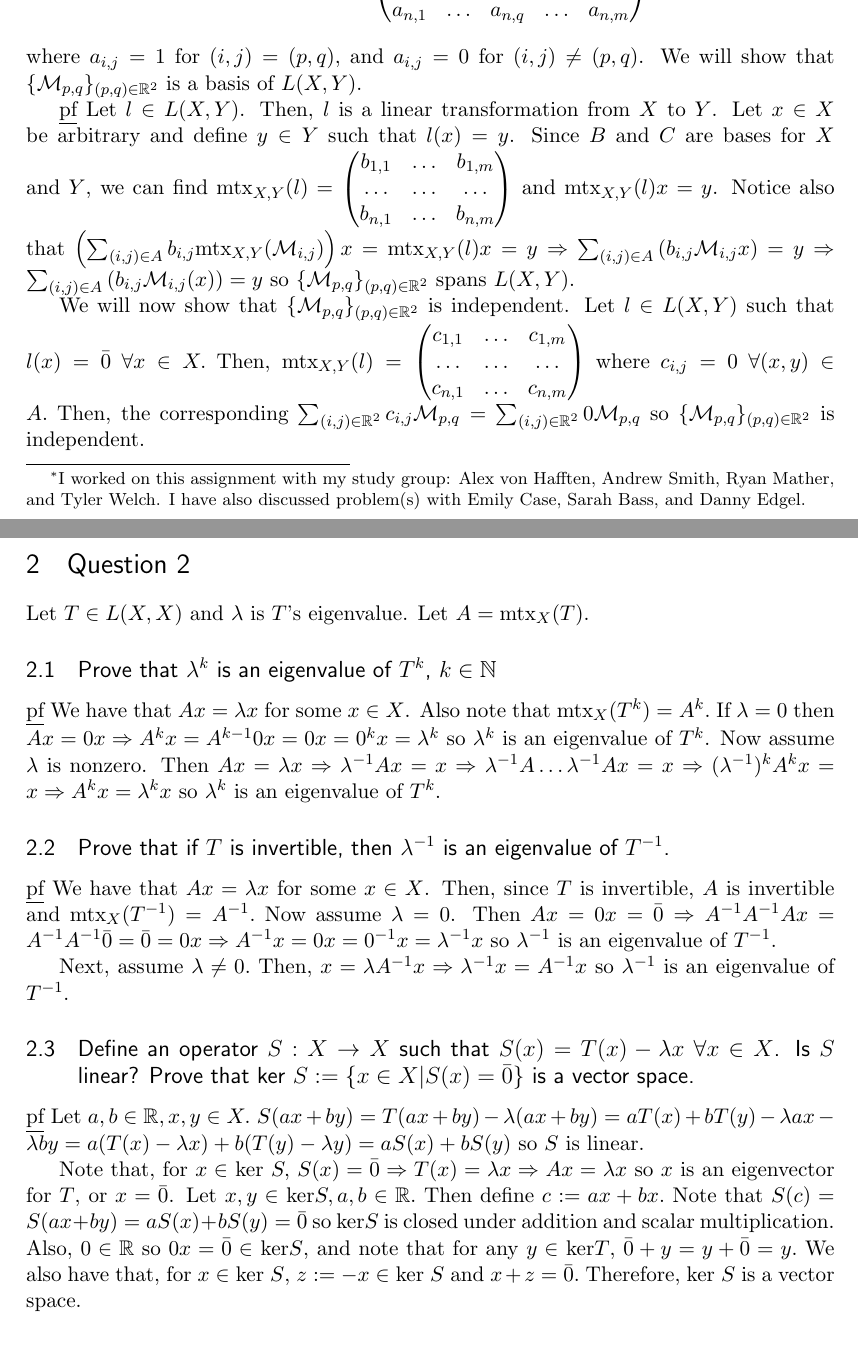
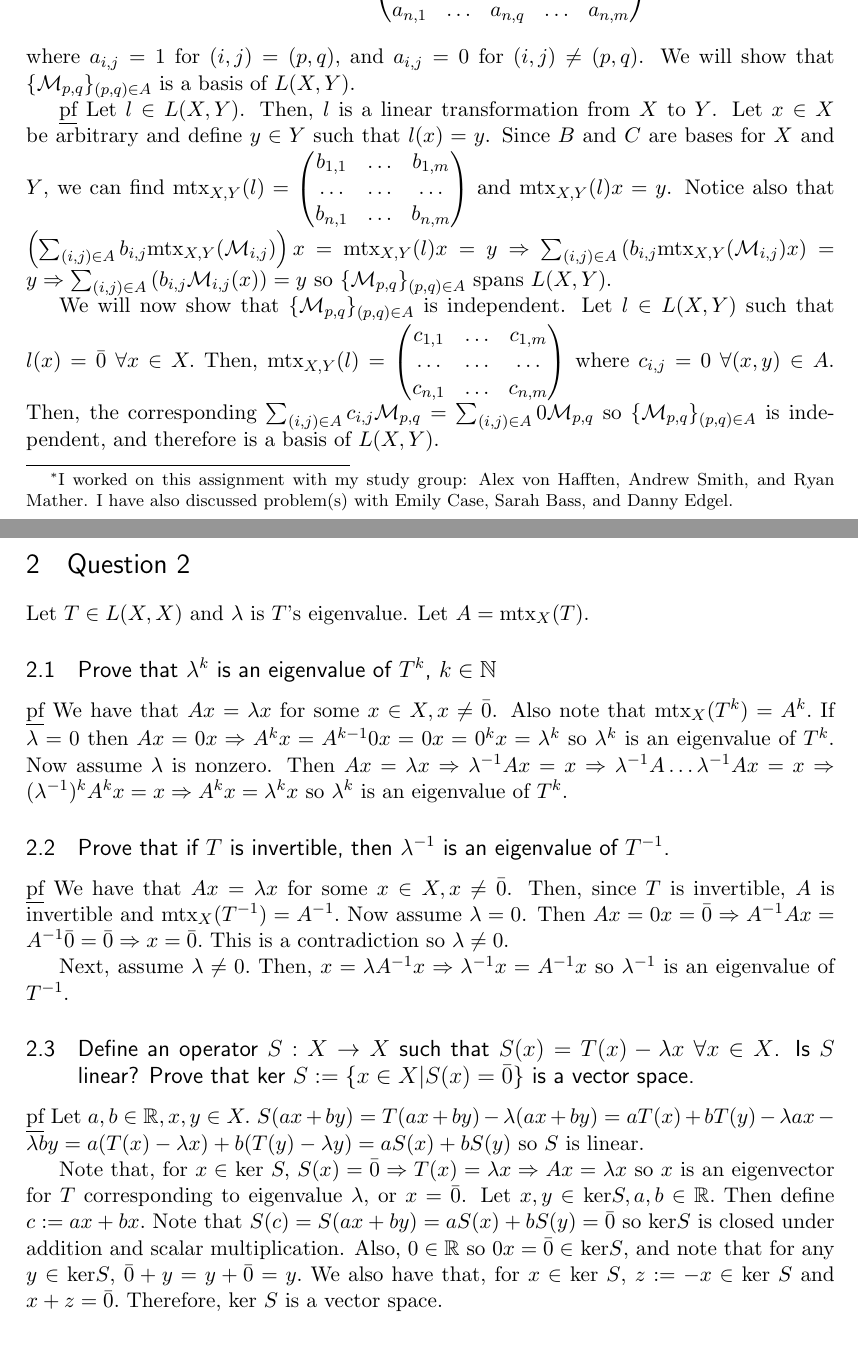
Before and after one commit to michaelnattinger/MathCampHW, a LaTeX problem sheet (HW4_nattinger.tex): two parts of pages 1 and 2 of 5, joined at a grey line, cut so that both start at the same text. Compiled offline with pdfLaTeX.

Commit message:
HW4 completed and submitted

```diff
--- a/HW4_nattinger.tex
+++ b/HW4_nattinger.tex
@@ -68,7 +68,7 @@
 %%% The "real" document content comes below...
 
 \title{HW4}
-\author{Michael B. Nattinger\footnote{I worked on this assignment with my study group: Alex von Hafften, Andrew Smith, Ryan Mather, and Tyler Welch. I have also discussed problem(s) with Emily Case, Sarah Bass, and Danny Edgel.}}
+\author{Michael B. Nattinger\footnote{I worked on this assignment with my study group: Alex von Hafften, Andrew Smith, and Ryan Mather. I have also discussed problem(s) with Emily Case, Sarah Bass, and Danny Edgel.}}
 
 %\date{} % Activate to display a given date or no date (if empty),
          % otherwise the current date is printed
@@ -81,11 +81,11 @@ Let $X,Y$ be two vector spaces such that dim $X = n$, dim $Y = m$. Then let $B =
 \begin{equation*}
 \text{mtx}_{X,Y}(\mathcal{M}_{p,q}) = \begin{pmatrix}a_{1,1} & \dots  & a_{1,q} & \dots & a_{1,m} \\ \dots & \dots & \dots & \dots & \dots \\ a_{p,1} & \dots  & a_{p,q} & \dots & a_{p,m} \\ \dots & \dots & \dots & \dots & \dots \\ a_{n,1} & \dots  & a_{n,q} & \dots & a_{n,m} \end{pmatrix}
 \end{equation*}
- where $a_{i,j} = 1$ for $(i,j) = (p,q),$ and $a_{i,j} = 0$ for $(i,j) \neq (p,q)$. We will show that $\{ \mathcal{M}_{p,q} \}_{(p,q) \in \mathbb{R}^2}$ is a basis of $L(X,Y).$
+ where $a_{i,j} = 1$ for $(i,j) = (p,q),$ and $a_{i,j} = 0$ for $(i,j) \neq (p,q)$. We will show that $\{ \mathcal{M}_{p,q} \}_{(p,q) \in A}$ is a basis of $L(X,Y).$
 
-\underline{pf} Let $l \in L(X,Y)$. Then, $l$ is a linear transformation from $X$ to $Y$. Let $x \in X$ be arbitrary and define $y \in Y$ such that $l(x) = y$. Since $B$ and $C$ are bases for $X$ and $Y$, we can find mtx$_{X,Y}(l) = \begin{pmatrix}b_{1,1} & \dots  & b_{1,m} \\ \dots & \dots & \dots \\ b_{n,1} & \dots  & b_{n,m} \end{pmatrix}$ and mtx$_{X,Y}(l) x = y$. Notice also that $\left(\sum_{(i,j) \in A}  b_{i,j} \text{mtx}_{X,Y}(\mathcal{M}_{i,j})  \right) x = \text{mtx}_{X,Y}(l) x =  y \Rightarrow \sum_{(i,j) \in A} \left( b_{i,j} \mathcal{M}_{i,j}  x\right) = y \Rightarrow \sum_{(i,j) \in A} \left( b_{i,j} \mathcal{M}_{i,j}(x)  \right) = y $ so $\{ \mathcal{M}_{p,q} \}_{(p,q) \in \mathbb{R}^2}$ spans $L(X,Y)$.
+\underline{pf} Let $l \in L(X,Y)$. Then, $l$ is a linear transformation from $X$ to $Y$. Let $x \in X$ be arbitrary and define $y \in Y$ such that $l(x) = y$. Since $B$ and $C$ are bases for $X$ and $Y$, we can find mtx$_{X,Y}(l) = \begin{pmatrix}b_{1,1} & \dots  & b_{1,m} \\ \dots & \dots & \dots \\ b_{n,1} & \dots  & b_{n,m} \end{pmatrix}$ and mtx$_{X,Y}(l) x = y$. Notice also that $\left(\sum_{(i,j) \in A}  b_{i,j} \text{mtx}_{X,Y}(\mathcal{M}_{i,j})  \right) x = \text{mtx}_{X,Y}(l) x =  y \Rightarrow \sum_{(i,j) \in A} \left( b_{i,j} \text{mtx}_{X,Y}(\mathcal{M}_{i,j})  x\right) = y \Rightarrow \sum_{(i,j) \in A} \left( b_{i,j} \mathcal{M}_{i,j}(x)  \right) = y $ so $\{ \mathcal{M}_{p,q} \}_{(p,q) \in A}$ spans $L(X,Y)$.
 
-We will now show that $\{ \mathcal{M}_{p,q} \}_{(p,q) \in \mathbb{R}^2}$ is independent. Let $l \in L(X,Y)$ such that $l(x) = \bar{0}$ $\forall x \in X.$ Then, mtx$_{X,Y}(l) = \begin{pmatrix}c_{1,1} & \dots  & c_{1,m} \\ \dots & \dots & \dots \\ c_{n,1} & \dots  & c_{n,m} \end{pmatrix}$ where $c_{i,j} = 0$ $\forall (x,y) \in A.$ Then, the corresponding $\sum_{(i,j) \in \mathbb{R}^2} c_{i,j}\mathcal{M}_{p,q} = \sum_{(i,j) \in \mathbb{R}^2} 0 \mathcal{M}_{p,q}$ so $\{ \mathcal{M}_{p,q} \}_{(p,q) \in \mathbb{R}^2}$ is independent.
+We will now show that $\{ \mathcal{M}_{p,q} \}_{(p,q) \in A}$ is independent. Let $l \in L(X,Y)$ such that $l(x) = \bar{0}$ $\forall x \in X.$ Then, mtx$_{X,Y}(l) = \begin{pmatrix}c_{1,1} & \dots  & c_{1,m} \\ \dots & \dots & \dots \\ c_{n,1} & \dots  & c_{n,m} \end{pmatrix}$ where $c_{i,j} = 0$ $\forall (x,y) \in A.$ Then, the corresponding $\sum_{(i,j) \in A} c_{i,j}\mathcal{M}_{p,q} = \sum_{(i,j) \in A} 0 \mathcal{M}_{p,q}$ so $\{ \mathcal{M}_{p,q} \}_{(p,q) \in A}$ is independent, and therefore is a basis of $L(X,Y).$
 %We will show that $\mathcal{B}:= \{ \mathcal{B}_{p,q}| (p,q) \in A\}$ is a basis for $L(X,Y)$.
 %
 %\underline{pf} Let $l \in L(X,Y)$. Then, $l$ is a linear transformation from $X$ to $Y$. Let $x \in X$ be arbitrary and define $y \in Y$ such that $l(x) = y$. Since $B$ and $C$ are bases for $X$ and $Y$, we can write $x,y$ as $x = a_1 x_1 + \dots + a_n x_n, y = b_1 y_1 \dots b_n y_n  \Rightarrow l(a_1 x_1 + \dots + a_n x_n) = b_1 y_1 \dots b_n y_n$ for some $a_1,\dots,a_n,b_1,\dots,b_m \in \mathbb{R}.$ Now, note that if we define $c_{p,q} = \begin{cases}
@@ -99,17 +99,17 @@ We will now show that $\{ \mathcal{M}_{p,q} \}_{(p,q) \in \mathbb{R}^2}$ is inde
 Let $T \in L(X,X)$ and $\lambda$ is $T$'s eigenvalue. Let $A = \text{mtx}_X(T)$.
 
 \subsection{Prove that $\lambda^k$ is an eigenvalue of $T^k$, $k \in \mathbb{N}$}
-\underline{pf} We have that $Ax = \lambda x$ for some $x \in X$. Also note that mtx$_X(T^k) = A^k.$ If $\lambda = 0$ then $Ax = 0x \Rightarrow A^kx = A^{k-1}0x = 0x = 0^{k}x = \lambda^{k}$ so $\lambda^{k}$ is an eigenvalue of $T^k$. Now assume $\lambda$ is nonzero. Then $Ax = \lambda x \Rightarrow \lambda^{-1} Ax = x \Rightarrow \lambda^{-1}A \dots \lambda^{-1} A x = x \Rightarrow (\lambda^{-1})^k A^k x = x \Rightarrow A^k x = \lambda^k x$ so $\lambda^k$ is an eigenvalue of $T^k$.
+\underline{pf} We have that $Ax = \lambda x$ for some $x \in X, x \neq \bar{0}$. Also note that mtx$_X(T^k) = A^k.$ If $\lambda = 0$ then $Ax = 0x \Rightarrow A^kx = A^{k-1}0x = 0x = 0^{k}x = \lambda^{k}$ so $\lambda^{k}$ is an eigenvalue of $T^k$. Now assume $\lambda$ is nonzero. Then $Ax = \lambda x \Rightarrow \lambda^{-1} Ax = x \Rightarrow \lambda^{-1}A \dots \lambda^{-1} A x = x \Rightarrow (\lambda^{-1})^k A^k x = x \Rightarrow A^k x = \lambda^k x$ so $\lambda^k$ is an eigenvalue of $T^k$.
 
 \subsection{Prove that if $T$ is invertible, then $\lambda^{-1}$ is an eigenvalue of $T^{-1}$.}
-\underline{pf} We have that $Ax = \lambda x$ for some $x \in X$. Then, since $T$ is invertible, $A$ is invertible and mtx$_X(T^{-1}) = A^{-1}.$ Now assume $\lambda = 0$. Then $Ax = 0x = \bar{0} \Rightarrow A^{-1} A^{-1} A x = A^{-1} A^{-1} \bar{0} = \bar{0} = 0x \Rightarrow A^{-1}x = 0 x = 0^{-1} x = \lambda^{-1} x$ so $\lambda^{-1}$ is an eigenvalue of $T^{-1}.$
+\underline{pf} We have that $Ax = \lambda x$ for some $x \in X, x \neq \bar{0}$. Then, since $T$ is invertible, $A$ is invertible and mtx$_X(T^{-1}) = A^{-1}.$ Now assume $\lambda = 0$. Then $Ax = 0x = \bar{0} \Rightarrow A^{-1} A x = A^{-1} \bar{0} = \bar{0} \Rightarrow x = \bar{0}.$ This is a contradiction so $\lambda \neq 0$.
 
 Next, assume $\lambda \neq 0.$ Then, $x = \lambda A^{-1}x \Rightarrow \lambda^{-1} x = A^{-1}x$ so $\lambda^{-1}$ is an eigenvalue of $T^{-1}$.
 
 \subsection{Define an operator $S: X \rightarrow X$ such that $S(x) = T(x) - \lambda x$ $\forall x \in X$. Is $S$ linear? Prove that ker $S:= \{ x \in X | S(x) = \bar{0}\}$ is a vector space.}
 \underline{pf} Let $a,b \in \mathbb{R}, x,y \in X.$ $S(ax + by) = T(ax + by) - \lambda(ax+by) = aT(x) + bT(y) - \lambda a x - \lambda b y = a(T(x) - \lambda x) + b(T(y) - \lambda y) = aS(x) + bS(y)$ so $S$ is linear.
 
-Note that, for $x \in $ ker $S,$ $S(x) = \bar{0} \Rightarrow T(x) = \lambda x \Rightarrow Ax = \lambda x$ so $x$ is an eigenvector for $T$, or $x = \bar{0}$. Let $x,y \in $ ker$S, a,b \in \mathbb{R}.$ Then define $c:= ax +bx.$ Note that $S(c) = S(ax+by) = aS(x)+bS(y) = \bar{0}$ so ker$S$ is closed under addition and scalar multiplication. Also, $0 \in \mathbb{R}$ so $0x = \bar{0} \in$ ker$S$, and note that for any $y \in $ ker$T$, $\bar{0} + y = y+\bar{0} = y.$  We also have that, for $x \in $ ker $S$, $z := -x \in $ ker $S$ and $x+z = \bar{0}.$ Therefore, ker $S$ is a vector space.
+Note that, for $x \in $ ker $S,$ $S(x) = \bar{0} \Rightarrow T(x) = \lambda x \Rightarrow Ax = \lambda x$ so $x$ is an eigenvector for $T$ corresponding to eigenvalue $\lambda$, or $x = \bar{0}$. Let $x,y \in $ ker$S, a,b \in \mathbb{R}.$ Then define $c:= ax +bx.$ Note that $S(c) = S(ax+by) = aS(x)+bS(y) = \bar{0}$ so ker$S$ is closed under addition and scalar multiplication. Also, $0 \in \mathbb{R}$ so $0x = \bar{0} \in$ ker$S$, and note that for any $y \in $ ker$S$, $\bar{0} + y = y+\bar{0} = y.$  We also have that, for $x \in $ ker $S$, $z := -x \in $ ker $S$ and $x+z = \bar{0}.$ Therefore, ker $S$ is a vector space.
 
 %Thus, ker $S$ is the set of eigenvectors for $T$ corresponding to the eigenvalue $\lambda$, so ker $S$ is a vector space.\footnote{Do I need to prove this last point?}
 
```
Also changed, not shown: HW4_nattinger.pdf.
